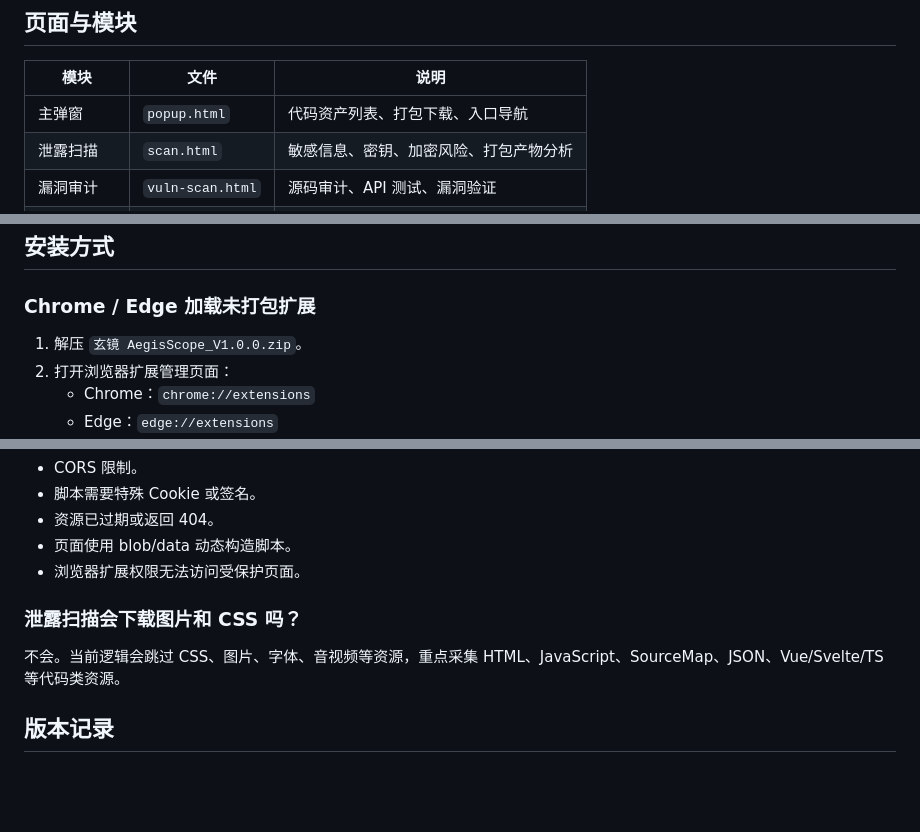
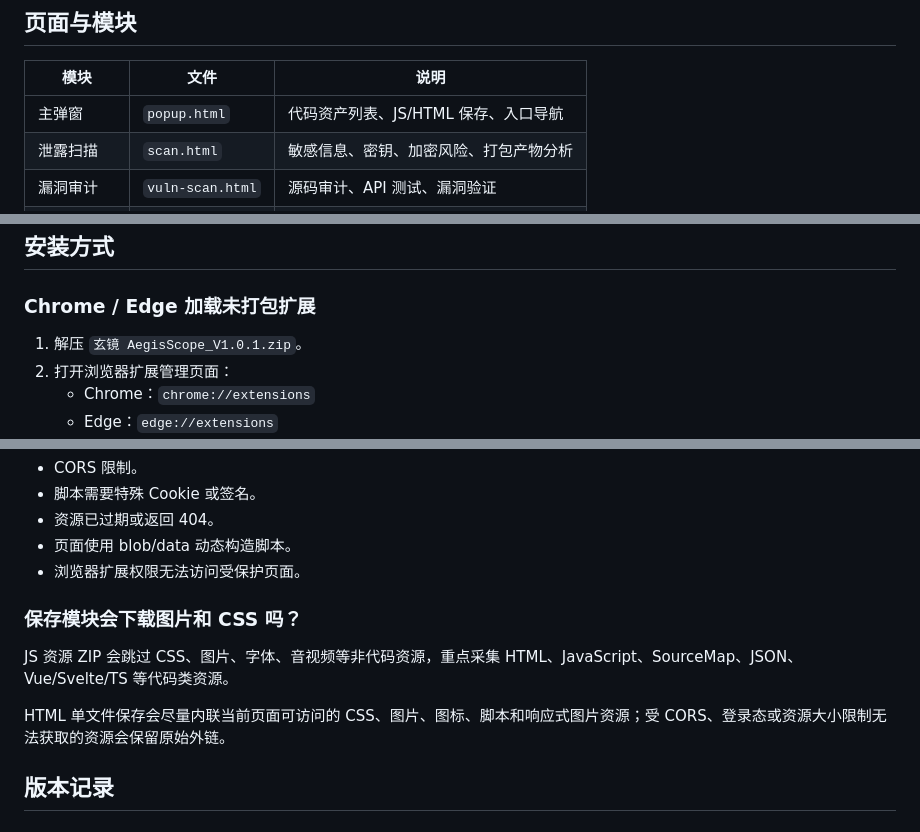
Before and after one commit to flagqaz/AegisScope, a Markdown page: README.md, 3 parts joined by grey strips. Rendered like a GitHub page; blank space fills up the shorter version.

```diff
--- a/README.md
+++ b/README.md
@@ -133,7 +142,7 @@ Vue 工具模块用于分析当前页面中的 Vue / Vue Router 运行时实例
 
 | 模块 | 文件 | 说明 |
 | --- | --- | --- |
-| 主弹窗 | `popup.html` | 代码资产列表、打包下载、入口导航 |
+| 主弹窗 | `popup.html` | 代码资产列表、JS/HTML 保存、入口导航 |
 | 泄露扫描 | `scan.html` | 敏感信息、密钥、加密风险、打包产物分析 |
 | 漏洞审计 | `vuln-scan.html` | 源码审计、API 测试、漏洞验证 |
 | Vue 控制台 | `vue-tools.html` | Vue Router 运行时分析与路由跳转 |
@@ -146,7 +155,7 @@ Vue 工具模块用于分析当前页面中的 Vue / Vue Router 运行时实例
 
 ### Chrome / Edge 加载未打包扩展
 
-1. 解压 `玄镜 AegisScope_V1.0.0.zip`。
+1. 解压 `玄镜 AegisScope_V1.0.1.zip`。
 2. 打开浏览器扩展管理页面：
    - Chrome：`chrome://extensions`
    - Edge：`edge://extensions`
@@ -277,9 +286,11 @@ Vue 工具模块用于分析当前页面中的 Vue / Vue Router 运行时实例
 - 页面使用 blob/data 动态构造脚本。
 - 浏览器扩展权限无法访问受保护页面。
 
-### 泄露扫描会下载图片和 CSS 吗？
+### 保存模块会下载图片和 CSS 吗？
 
-不会。当前逻辑会跳过 CSS、图片、字体、音视频等资源，重点采集 HTML、JavaScript、SourceMap、JSON、Vue/Svelte/TS 等代码类资源。
+JS 资源 ZIP 会跳过 CSS、图片、字体、音视频等非代码资源，重点采集 HTML、JavaScript、SourceMap、JSON、Vue/Svelte/TS 等代码类资源。
+
+HTML 单文件保存会尽量内联当前页面可访问的 CSS、图片、图标、脚本和响应式图片资源；受 CORS、登录态或资源大小限制无法获取的资源会保留原始外链。
 
 ## 版本记录
 
```
Also changed, not shown: other parts of README.md (+12 -3 lines), docs/images/api-batch-test.png (added), docs/images/code-assets.png (added), docs/images/leak-scan-detail.png (added), docs/images/leak-scan-overview.png (added), 5 other files.
